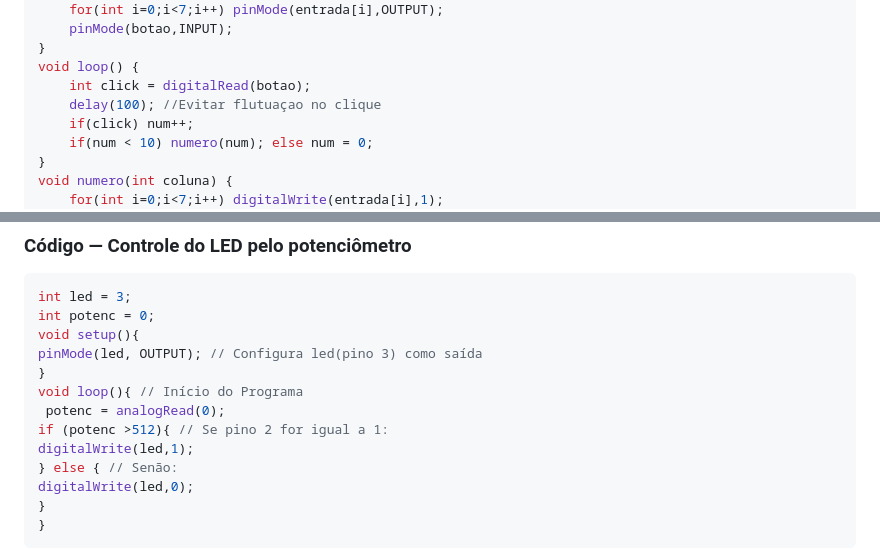
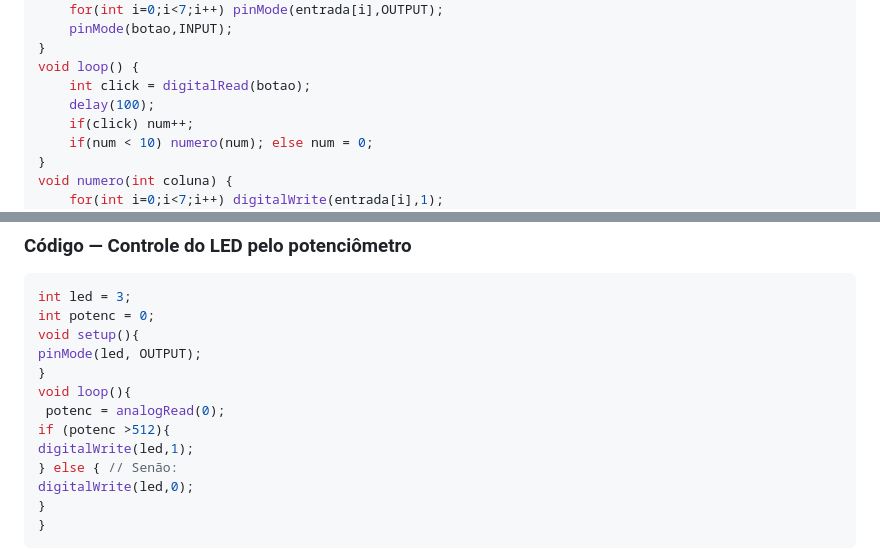
Before and after one commit to Sayuryaraujo/IOT, a Markdown page: README.md, 2 parts joined by grey strips. Rendered like a GitHub page.

Commit message:
Fix formatting and comments in README.md

```diff
--- a/README.md
+++ b/README.md
@@ -135,7 +135,7 @@ void setup() {
 }
 void loop() {
 	int click = digitalRead(botao);
-	delay(100); //Evitar flutuaçao no clique
+	delay(100);
 	if(click) num++;
 	if(num < 10) numero(num); else num = 0;
 }
@@ -209,11 +209,11 @@ void loop() {
 int led = 3;
 int potenc = 0;
 void setup(){
-pinMode(led, OUTPUT); // Configura led(pino 3) como saída
+pinMode(led, OUTPUT);
 }
-void loop(){ // Início do Programa
+void loop(){
  potenc = analogRead(0);
-if (potenc >512){ // Se pino 2 for igual a 1:
+if (potenc >512){
 digitalWrite(led,1);
 } else { // Senão:
 digitalWrite(led,0);
```
